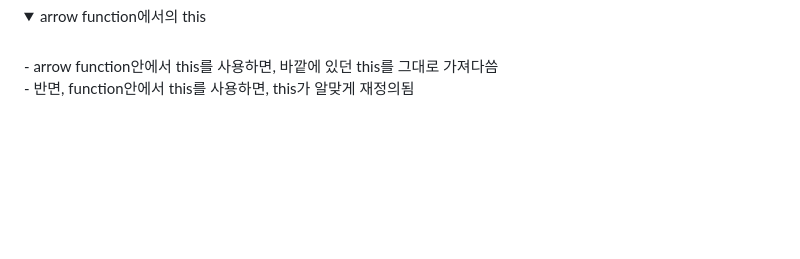
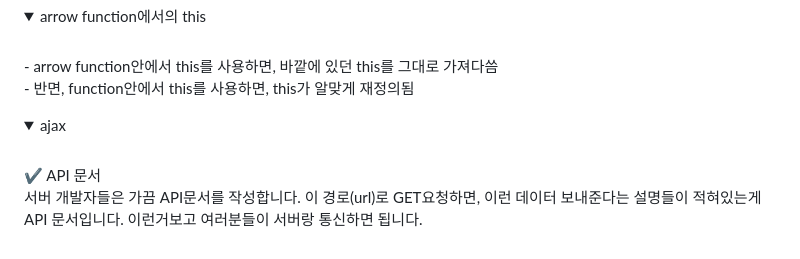
Before and after one commit to SeoMiYoung/javascript-basic, a Markdown page: README.md, the part around the change. GitHub-like rendering; folded sections open; blank space fills up the shorter version.

```diff
--- a/README.md
+++ b/README.md
@@ -111,3 +111,11 @@ e.stopProgation(); // 상위요소로 가는 이벤트 버블링을 막아줌<br
   - 반면, function안에서 this를 사용하면, this가 알맞게 재정의됨<br/>
 
 </details>
+
+<details>
+<summary>ajax</summary>
+<br/>
+✔️ API 문서<br/>
+서버 개발자들은 가끔 API문서를 작성합니다. 이 경로(url)로 GET요청하면, 이런 데이터 보내준다는 설명들이 적혀있는게 API 문서입니다.
+이런거보고 여러분들이 서버랑 통신하면 됩니다.<br/>
+</details>
```
